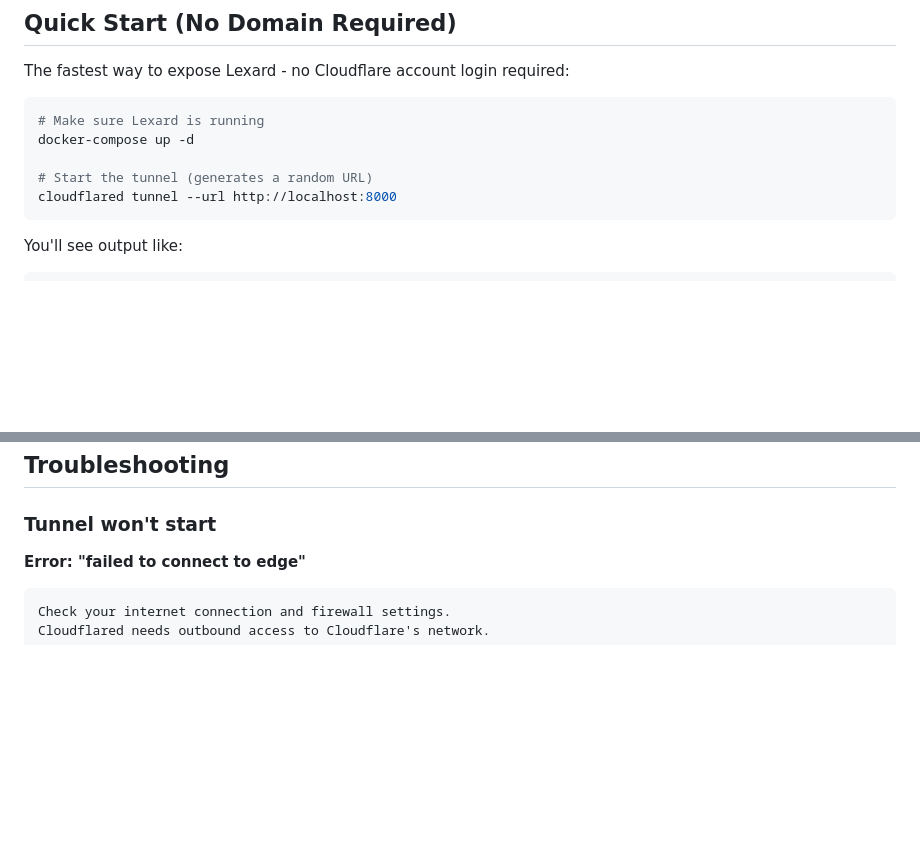
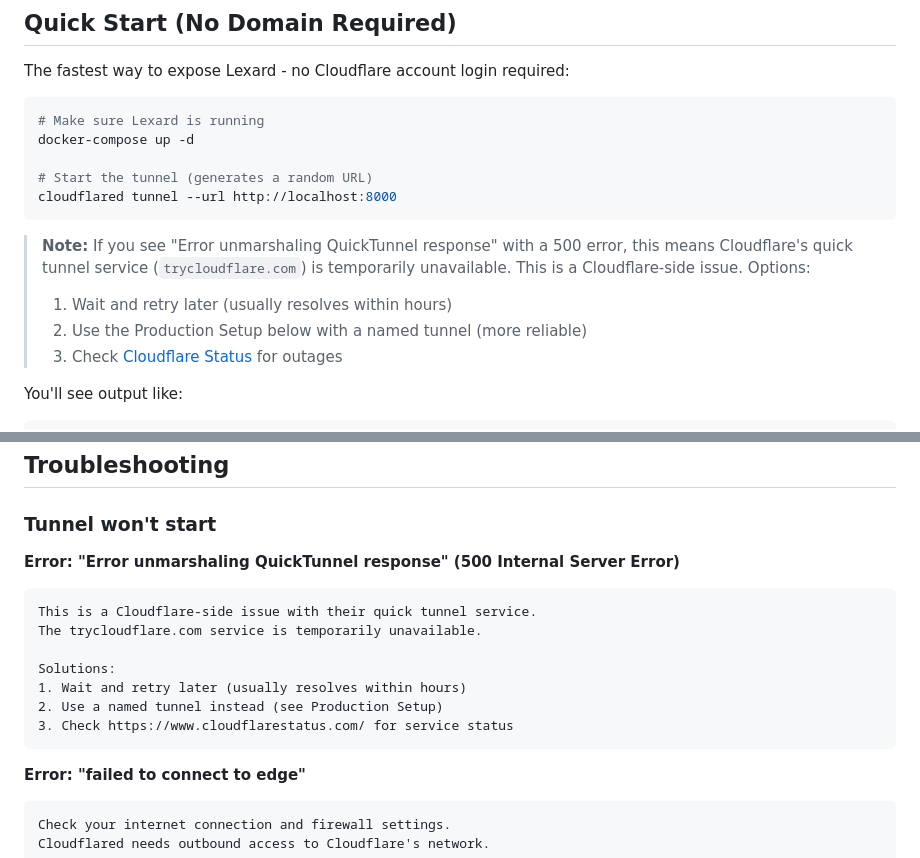
Before and after one commit to FloLecoeuche/lexard, a Markdown page: docs/INTERNET_EXPOSURE.md, 2 parts joined by grey strips. GitHub-like rendering; blank space fills up the shorter version.

Commit message:
docs: add troubleshooting for quick tunnel service outages
Document the "Error unmarshaling QuickTunnel response" error that occurs
when Cloudflare's trycloudflare.com service is temporarily unavailable.

🤖 Generated with [Claude Code](https://claude.com/claude-code)

Co-Authored-By: Claude Opus 4.5 <noreply@anthropic.com>

````diff
--- a/docs/INTERNET_EXPOSURE.md
+++ b/docs/INTERNET_EXPOSURE.md
@@ -64,6 +64,11 @@ docker-compose up -d
 # Start the tunnel (generates a random URL)
 cloudflared tunnel --url http://localhost:8000
 ```
+
+> **Note:** If you see "Error unmarshaling QuickTunnel response" with a 500 error, this means Cloudflare's quick tunnel service (`trycloudflare.com`) is temporarily unavailable. This is a Cloudflare-side issue. Options:
+> 1. Wait and retry later (usually resolves within hours)
+> 2. Use the Production Setup below with a named tunnel (more reliable)
+> 3. Check [Cloudflare Status](https://www.cloudflarestatus.com/) for outages
 
 You'll see output like:
 ```
@@ -241,6 +246,17 @@ cloudflared tunnel route dns --remove demo.yourdomain.com
 
 ### Tunnel won't start
 
+**Error: "Error unmarshaling QuickTunnel response" (500 Internal Server Error)**
+```
+This is a Cloudflare-side issue with their quick tunnel service.
+The trycloudflare.com service is temporarily unavailable.
+
+Solutions:
+1. Wait and retry later (usually resolves within hours)
+2. Use a named tunnel instead (see Production Setup)
+3. Check https://www.cloudflarestatus.com/ for service status
+```
+
 **Error: "failed to connect to edge"**
 ```
 Check your internet connection and firewall settings.
````
